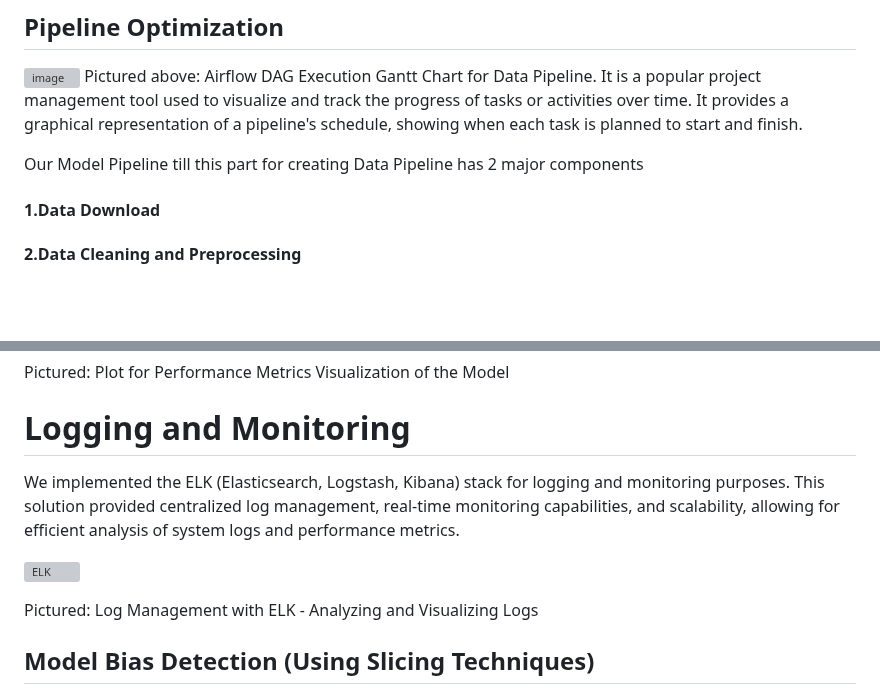
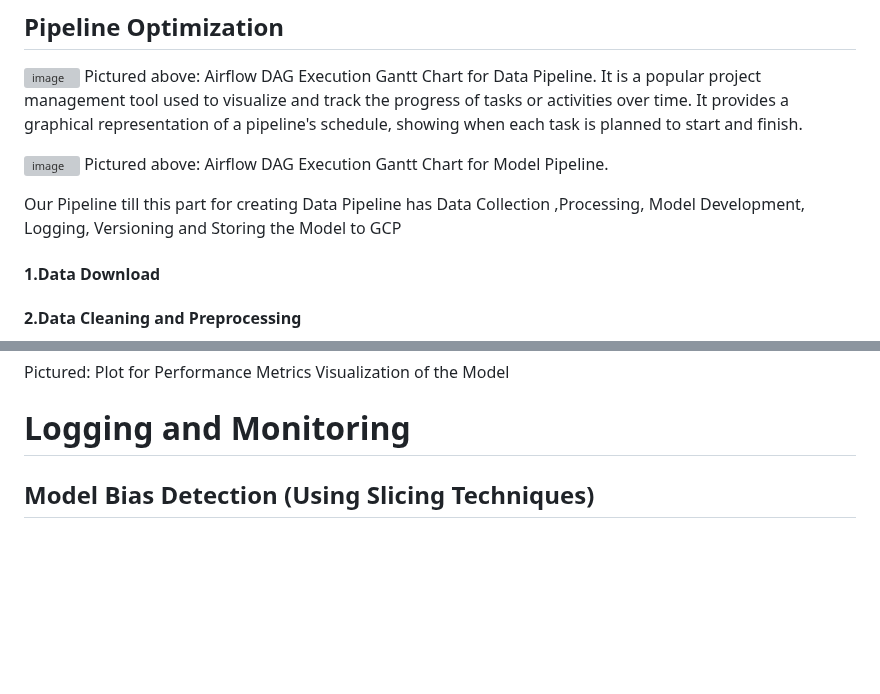
Before and after one commit to Saitej0211/Bank_Marketing_Prediction_MLops, a Markdown page: README.md, 2 parts joined by grey strips. Drawn GitHub-style; blank space fills up the shorter version; grey boxes are pictures that could not be loaded.

```diff
--- a/README.md
+++ b/README.md
@@ -285,7 +285,10 @@ Pictured above: ML project Pipeline
 ![image](https://github.com/user-attachments/assets/f669d1e1-7d8e-422b-b6ea-d5d5ceb0af1a)
 Pictured above: Airflow DAG Execution Gantt Chart for Data Pipeline. It is a popular project management tool used to visualize and track the progress of tasks or activities over time. It provides a graphical representation of a pipeline's schedule, showing when each task is planned to start and finish.
 
-Our Model Pipeline till this part for creating Data Pipeline has 2 major components
+![image](https://github.com/user-attachments/assets/6f150050-db98-4011-9311-85cc989a9700)
+Pictured above: Airflow DAG Execution Gantt Chart for Model Pipeline.
+
+Our Pipeline till this part for creating Data Pipeline has Data Collection ,Processing, Model Development, Logging, Versioning and Storing the Model to GCP
 #### 1.Data Download
 #### 2.Data Cleaning and Preprocessing
 
@@ -388,11 +391,6 @@ For monitoring our experimental machine learning pipeline, we employ MLflow, Doc
 Pictured: Plot for Performance Metrics Visualization of the Model
 
 # Logging and Monitoring
-We implemented the ELK (Elasticsearch, Logstash, Kibana) stack for logging and monitoring purposes. This solution provided centralized log management, real-time monitoring capabilities, and scalability, allowing for efficient analysis of system logs and performance metrics.
-
-![ELK](https://github.com/user-attachments/assets/57812795-94b1-4958-8e98-9433d11f1135)
-
-Pictured: Log Management with ELK - Analyzing and Visualizing Logs
 
 ## Model Bias Detection (Using Slicing Techniques)
 
```
